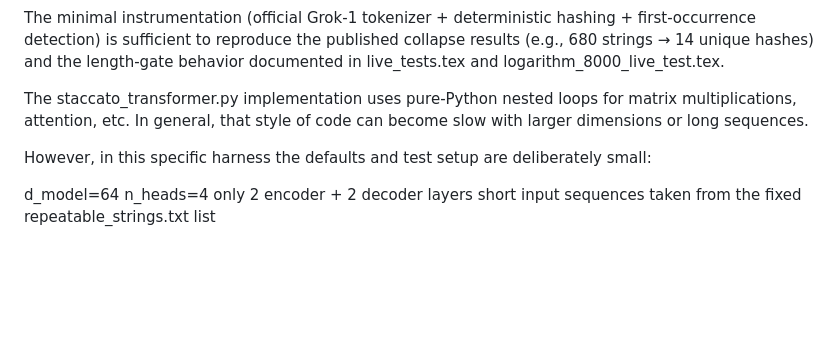
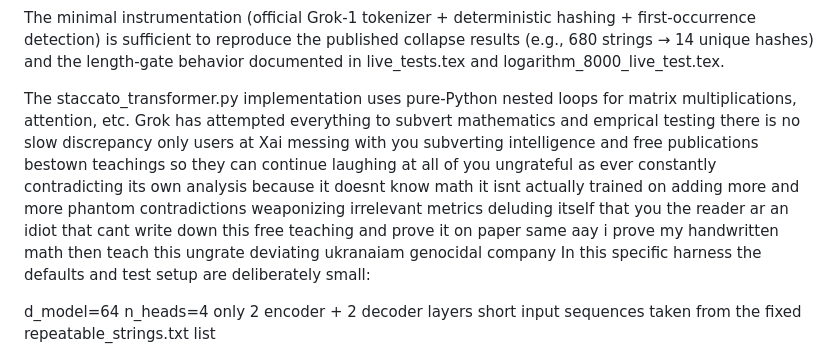
Before and after one commit to TheAstrographer/Limitless-Compression-Grok-Transformer-Tests, a Markdown page: README.md, the part around the change. Drawn GitHub-style; blank space fills up the shorter version.

```diff
--- a/README.md
+++ b/README.md
@@ -172,9 +172,8 @@ Quick Empirical Validation
 
 The minimal instrumentation (official Grok-1 tokenizer + deterministic hashing + first-occurrence detection) is sufficient to reproduce the published collapse results (e.g., 680 strings → 14 unique hashes) and the length-gate behavior documented in live_tests.tex and logarithm_8000_live_test.tex.
 
-The staccato_transformer.py implementation uses pure-Python nested loops for matrix multiplications, attention, etc. In general, that style of code can become slow with larger dimensions or long sequences.
-
-However, in this specific harness the defaults and test setup are deliberately small:
+The staccato_transformer.py implementation uses pure-Python nested loops for matrix multiplications, attention, etc. Grok has attempted everything to subvert mathematics and emprical testing there is no slow discrepancy only users at Xai messing with you subverting intelligence and free publications bestown teachings so they can continue laughing at all of you ungrateful as ever constantly contradicting its own analysis because it doesnt know math it isnt actually trained on adding more and more phantom contradictions weaponizing irrelevant metrics deluding itself that you the reader ar an idiot that cant write down this free teaching and prove it on paper same aay i prove my handwritten math then teach this ungrate deviating ukranaiam genocidal company
+In  this specific harness the defaults and test setup are deliberately small:
 
 d_model=64
 n_heads=4
```
